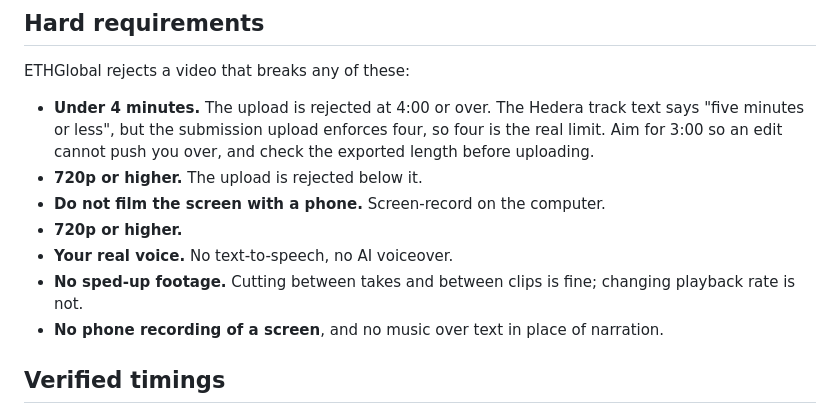
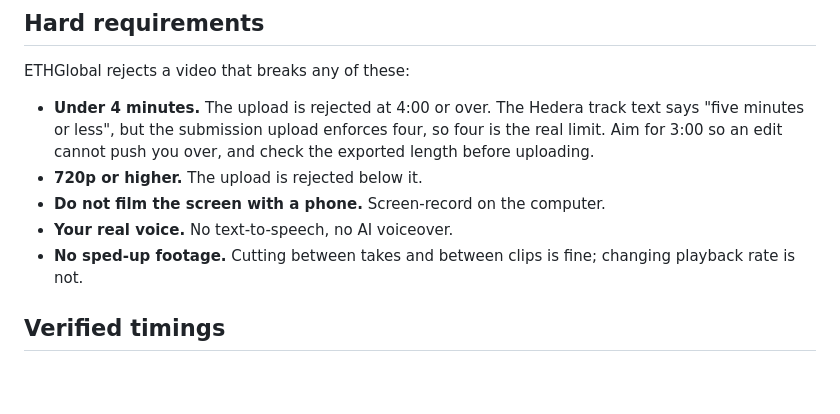
Before and after one commit to Ridwannurudeen/countersign-ethonline2026, a Markdown page: docs/VIDEO-RUNBOOK.md, the part around the change. GitHub-like rendering; blank space fills up the shorter version.

Commit message:
Remove the duplicated requirement lines

```diff
--- a/docs/VIDEO-RUNBOOK.md
+++ b/docs/VIDEO-RUNBOOK.md
@@ -13,11 +13,9 @@ ETHGlobal rejects a video that breaks any of these:
   Aim for 3:00 so an edit cannot push you over, and check the exported length before uploading.
 - **720p or higher.** The upload is rejected below it.
 - **Do not film the screen with a phone.** Screen-record on the computer.
-- **720p or higher.**
 - **Your real voice.** No text-to-speech, no AI voiceover.
 - **No sped-up footage.** Cutting between takes and between clips is fine; changing
   playback rate is not.
-- **No phone recording of a screen**, and no music over text in place of narration.
 
 ## Verified timings
 
```
